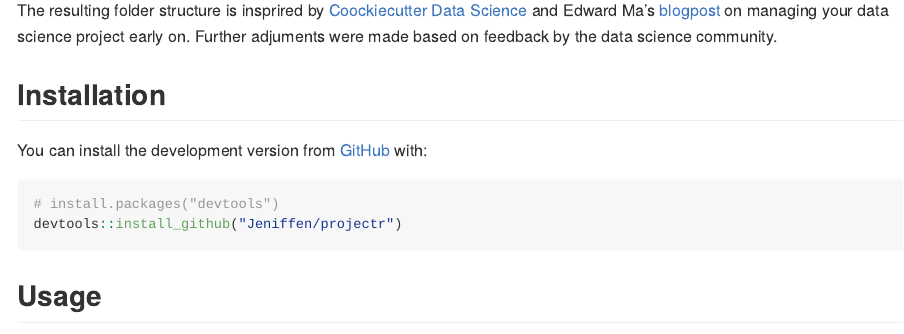
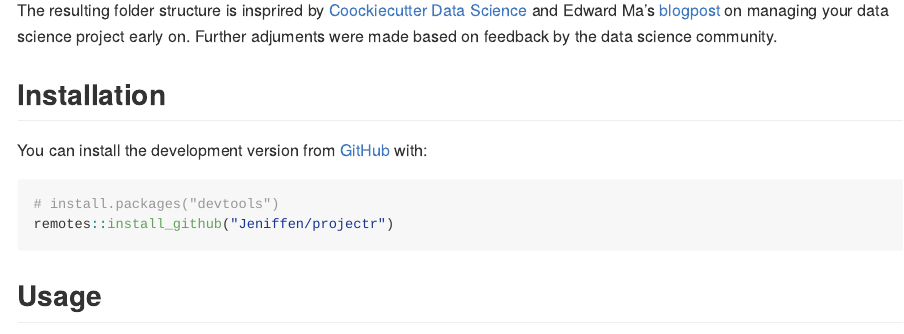
Before and after one commit to Jeniffen/projectr, an R Markdown document (README.Rmd): the page in a window 1100 px wide, from 270 px down. The pictures show the output file README.md that the author committed with the source, drawn offline in the style of GitHub; badge pictures from the web are left out.

Commit message:
Update README (#4)

````diff
--- a/README.Rmd
+++ b/README.Rmd
@@ -38,7 +39,7 @@ You can install the development version from [GitHub](https://github.com/) with:
 
 ``` r
 # install.packages("devtools")
-devtools::install_github("Jeniffen/projectr")
+remotes::install_github("Jeniffen/projectr")
 ```
 ## Usage
 
````
Also changed, not shown: README.md, README.Rmd (1 more changed lines).
